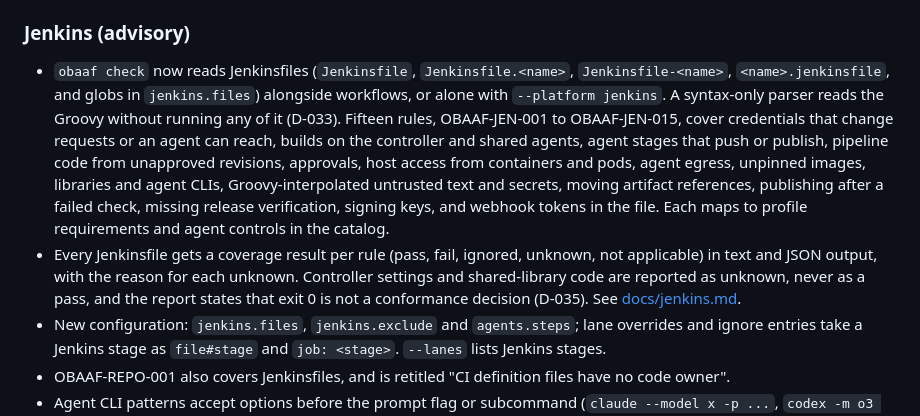
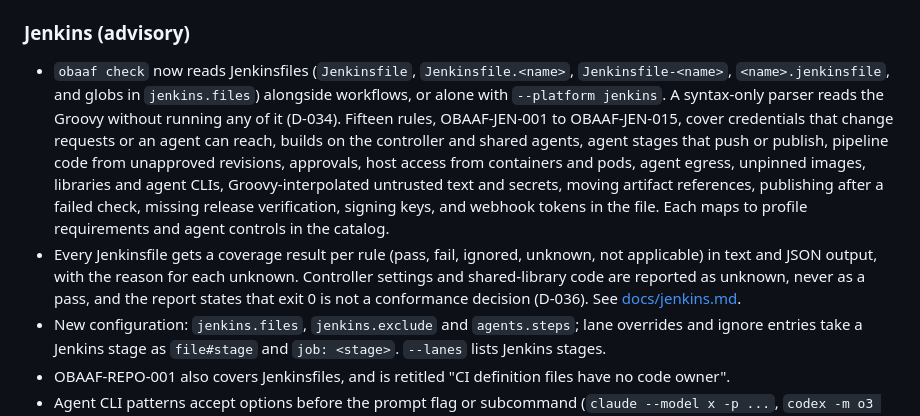
Before and after one commit to Obaaf/OBAAF, a Markdown page: CHANGELOG.md, the part around the change. Drawn GitHub-style.

```diff
--- a/CHANGELOG.md
+++ b/CHANGELOG.md
@@ -11,8 +11,8 @@ All notable changes to OBAAF. The format follows [Keep a Changelog](https://keep
 
 ### Jenkins (advisory)
 
-- `obaaf check` now reads Jenkinsfiles (`Jenkinsfile`, `Jenkinsfile.<name>`, `Jenkinsfile-<name>`, `<name>.jenkinsfile`, and globs in `jenkins.files`) alongside workflows, or alone with `--platform jenkins`. A syntax-only parser reads the Groovy without running any of it (D-033). Fifteen rules, OBAAF-JEN-001 to OBAAF-JEN-015, cover credentials that change requests or an agent can reach, builds on the controller and shared agents, agent stages that push or publish, pipeline code from unapproved revisions, approvals, host access from containers and pods, agent egress, unpinned images, libraries and agent CLIs, Groovy-interpolated untrusted text and secrets, moving artifact references, publishing after a failed check, missing release verification, signing keys, and webhook tokens in the file. Each maps to profile requirements and agent controls in the catalog.
-- Every Jenkinsfile gets a coverage result per rule (pass, fail, ignored, unknown, not applicable) in text and JSON output, with the reason for each unknown. Controller settings and shared-library code are reported as unknown, never as a pass, and the report states that exit 0 is not a conformance decision (D-035). See [docs/jenkins.md](docs/jenkins.md).
+- `obaaf check` now reads Jenkinsfiles (`Jenkinsfile`, `Jenkinsfile.<name>`, `Jenkinsfile-<name>`, `<name>.jenkinsfile`, and globs in `jenkins.files`) alongside workflows, or alone with `--platform jenkins`. A syntax-only parser reads the Groovy without running any of it (D-034). Fifteen rules, OBAAF-JEN-001 to OBAAF-JEN-015, cover credentials that change requests or an agent can reach, builds on the controller and shared agents, agent stages that push or publish, pipeline code from unapproved revisions, approvals, host access from containers and pods, agent egress, unpinned images, libraries and agent CLIs, Groovy-interpolated untrusted text and secrets, moving artifact references, publishing after a failed check, missing release verification, signing keys, and webhook tokens in the file. Each maps to profile requirements and agent controls in the catalog.
+- Every Jenkinsfile gets a coverage result per rule (pass, fail, ignored, unknown, not applicable) in text and JSON output, with the reason for each unknown. Controller settings and shared-library code are reported as unknown, never as a pass, and the report states that exit 0 is not a conformance decision (D-036). See [docs/jenkins.md](docs/jenkins.md).
 - New configuration: `jenkins.files`, `jenkins.exclude` and `agents.steps`; lane overrides and ignore entries take a Jenkins stage as `file#stage` and `job: <stage>`. `--lanes` lists Jenkins stages.
 - OBAAF-REPO-001 also covers Jenkinsfiles, and is retitled "CI definition files have no code owner".
 - Agent CLI patterns accept options before the prompt flag or subcommand (`claude --model x -p ...`, `codex -m o3 exec`). This also applies to workflows, where such jobs were previously left out of the agent lane.
```
Also changed, not shown: DECISIONS.md (+6 -3 lines), docs/jenkins.md (+1 -1 lines).
